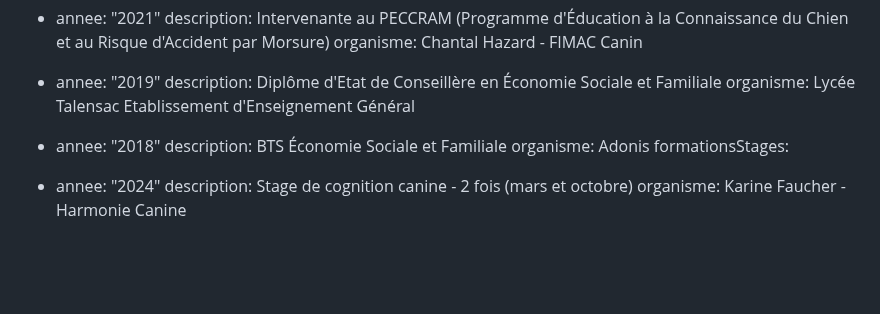
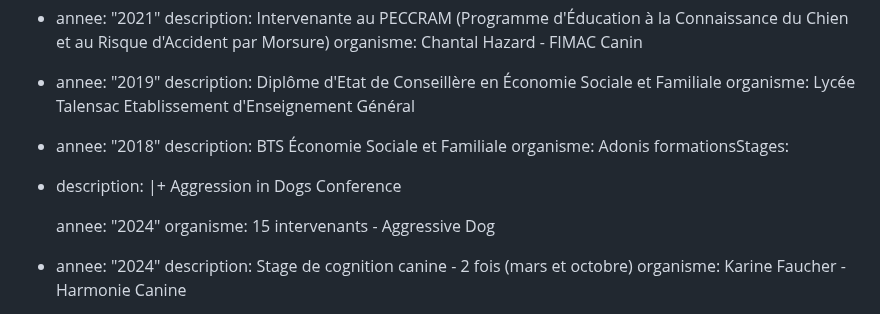
Before and after one commit to jpoupinet/animapaise, a Markdown page: src/pages/a-propos.md, the part around the change. Drawn GitHub-style; blank space fills up the shorter version.

Commit message:
Update Pages “a-propos”

```diff
--- a/src/pages/a-propos.md
+++ b/src/pages/a-propos.md
@@ -45,6 +45,11 @@ diplomesCertificats:
     description: BTS Économie Sociale et Familiale
     organisme: Adonis
 formationsStages:
+  - description: |+
+      Aggression in Dogs Conference
+
+    annee: "2024"
+    organisme: 15 intervenants - Aggressive Dog
   - annee: "2024"
     description: Stage de cognition canine - 2 fois (mars et octobre)
     organisme: Karine Faucher - Harmonie Canine
```
